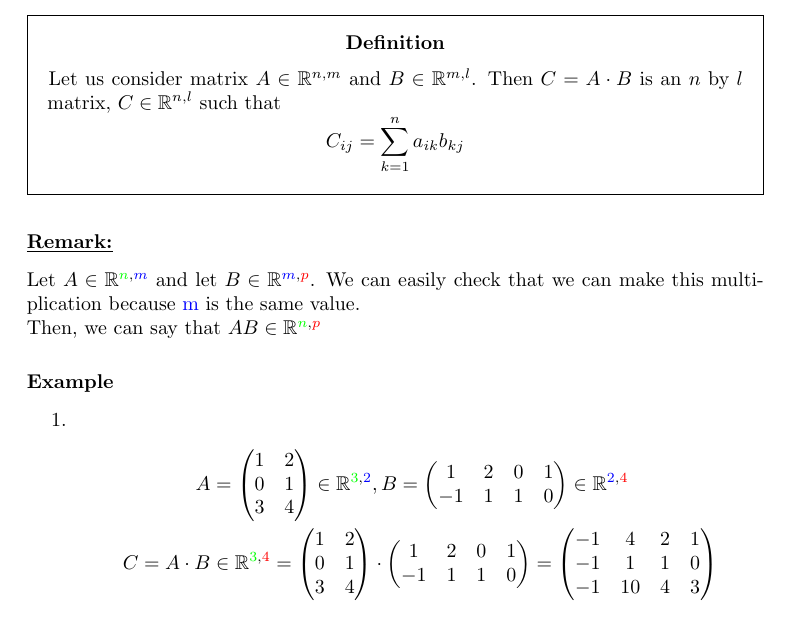
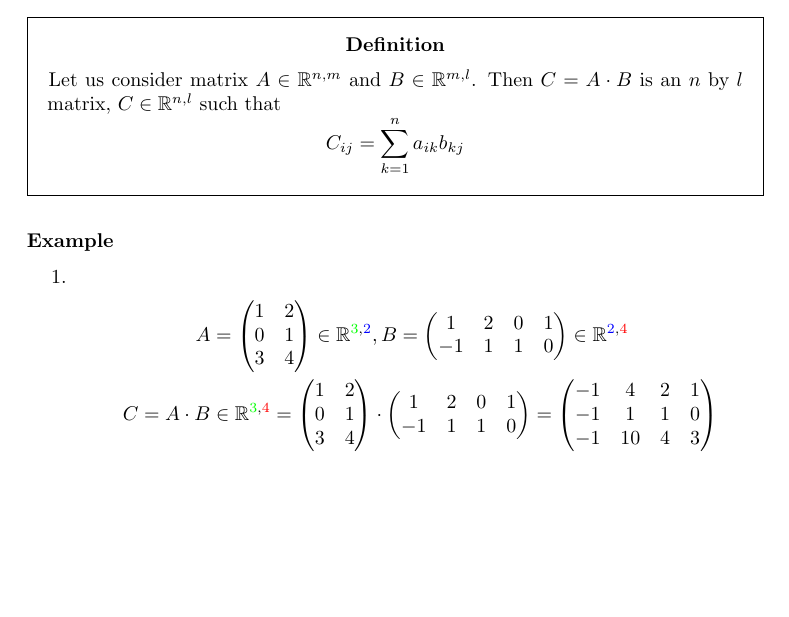
Before and after one commit to pennal/LinAlgNotes, a LaTeX thesis (main.tex, which reads Chapters/Chapter2.tex): part of page 17 of 78, cut so that both start at the same text, the shorter picture padded with empty space. Compiled offline with pdfLaTeX.

Commit message:
Removed unused remark

```diff
--- a/Chapters/Chapter2.tex
+++ b/Chapters/Chapter2.tex
@@ -140,10 +140,6 @@ Let us consider matrix $A\in\R^{n,m}$ and $B\in\R^{m,l}$. Then $C = A\cdot B$ is
 C_{ij} = \sum\limits^{n}_{k=1}a_{ik}b_{kj}
 \]
 \end{definition}
-\begin{remark}
-Let $A \in \mathbb{R}^{{\color{green} n }, {\color{blue} m}}$ and let $B \in \mathbb{R}^{{\color{blue} m}, {\color{red} p}}$. We can easily check that we can make this multiplication because {\color{blue} m} is the same value.\\
-Then, we can say that $AB \in \mathbb{R}^{{\color{green} n}, {\color{red} p }}$
-\end{remark}
 \begin{example}
 \begin{enumerate}
 \item \begin{align*}
```
Also changed, not shown: PDFs/Definitions.pdf, PDFs/Notes.pdf, 1 other file.
